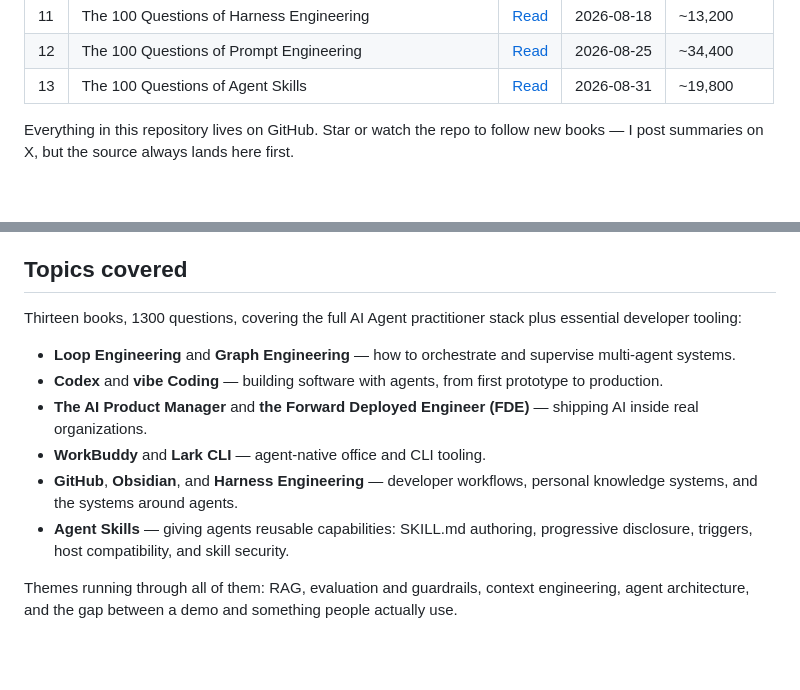
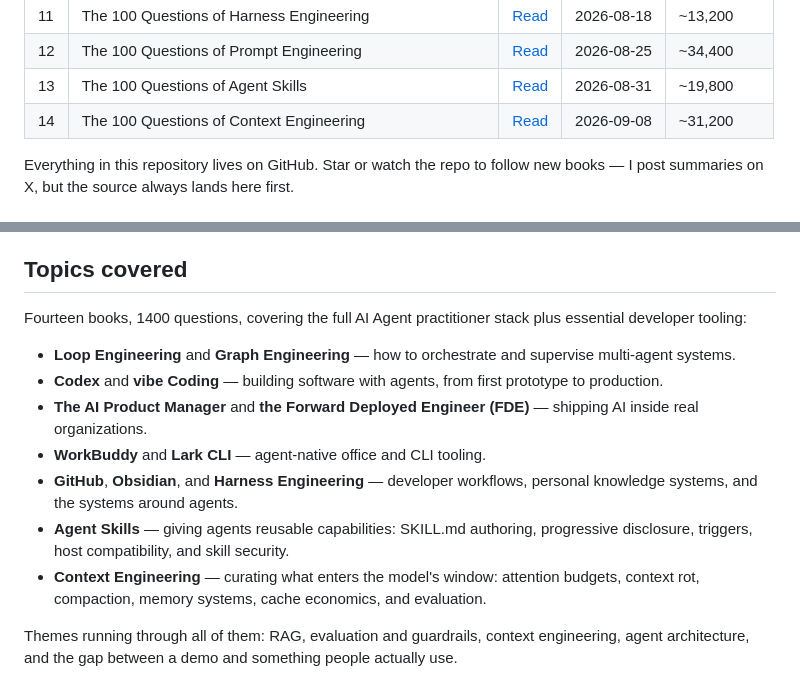
Before and after one commit to akira82-ai/100-questions-of-ai-agent, a Markdown page: README.md, 2 parts joined by grey strips. GitHub-like rendering; blank space fills up the shorter version.

Commit message:
📝 docs(readme): add Context Engineering book 14 and update counts

```diff
--- a/README.md
+++ b/README.md
@@ -23,6 +23,7 @@ If this collection saves you an afternoon of scattered searching, a star is the
 | 11 | The 100 Questions of Harness Engineering                | [Read](https://github.com/akira82-ai/100-questions-of-ai-agent/tree/main/100-questions-of-harness-engineering) | 2026-08-18 | ~13,200    |
 | 12 | The 100 Questions of Prompt Engineering                 | [Read](https://github.com/akira82-ai/100-questions-of-ai-agent/tree/main/100-questions-of-prompt-engineering)  | 2026-08-25 | ~34,400    |
 | 13 | The 100 Questions of Agent Skills                       | [Read](https://github.com/akira82-ai/100-questions-of-ai-agent/tree/main/100-questions-of-agent-skill)        | 2026-08-31 | ~19,800    |
+| 14 | The 100 Questions of Context Engineering                | [Read](https://github.com/akira82-ai/100-questions-of-ai-agent/tree/main/100-questions-of-context-engineering) | 2026-09-08 | ~31,200    |
 
 Everything in this repository lives on GitHub. Star or watch the repo to follow new books — I post summaries on X, but the source always lands here first.
 
@@ -52,7 +53,7 @@ So this repository is both a knowledge base and a discipline: it pushes me to wr
 
 ## Topics covered
 
-Thirteen books, 1300 questions, covering the full AI Agent practitioner stack plus essential developer tooling:
+Fourteen books, 1400 questions, covering the full AI Agent practitioner stack plus essential developer tooling:
 
 - **Loop Engineering** and **Graph Engineering** — how to orchestrate and supervise multi-agent systems.
 - **Codex** and **vibe Coding** — building software with agents, from first prototype to production.
@@ -60,6 +61,7 @@ Thirteen books, 1300 questions, covering the full AI Agent practitioner stack pl
 - **WorkBuddy** and **Lark CLI** — agent-native office and CLI tooling.
 - **GitHub**, **Obsidian**, and **Harness Engineering** — developer workflows, personal knowledge systems, and the systems around agents.
 - **Agent Skills** — giving agents reusable capabilities: SKILL.md authoring, progressive disclosure, triggers, host compatibility, and skill security.
+- **Context Engineering** — curating what enters the model's window: attention budgets, context rot, compaction, memory systems, cache economics, and evaluation.
 
 Themes running through all of them: RAG, evaluation and guardrails, context engineering, agent architecture, and the gap between a demo and something people actually use.
 
```
